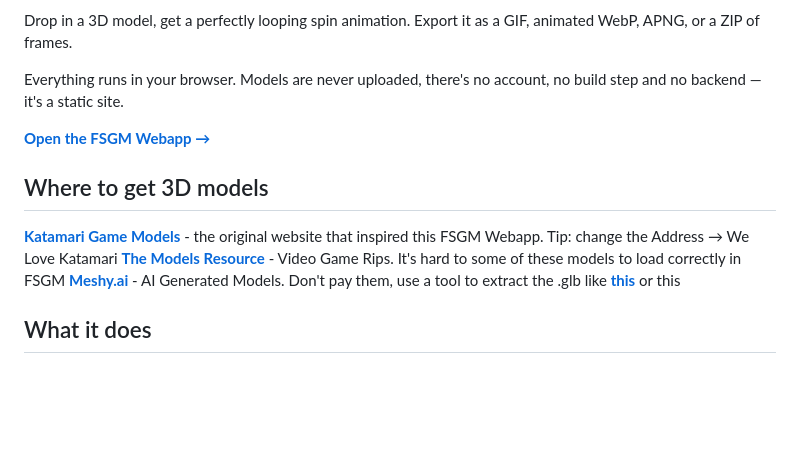
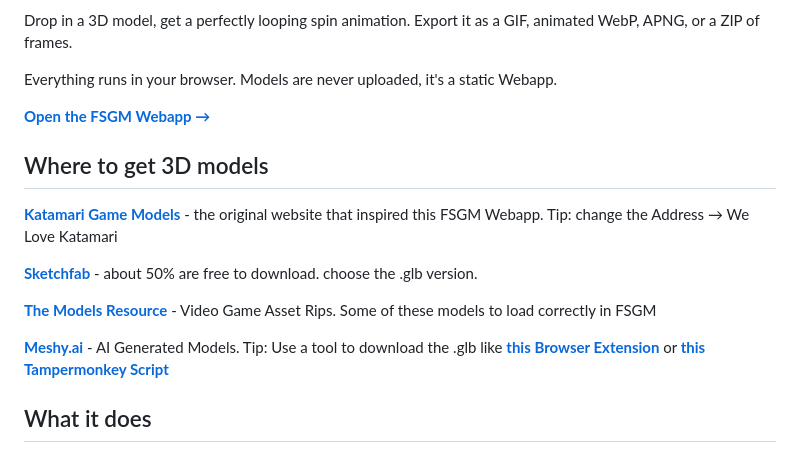
Before and after one commit to blackmetalforest/Funee-Spinning-GIF, a Markdown page: README.md, the part around the change. GitHub-like rendering; blank space fills up the shorter version.

Commit message:
Revise README for clarity and resource updates
Updated the README to clarify that it's a static Webapp and improved model resource links.

```diff
--- a/README.md
+++ b/README.md
@@ -5,16 +5,18 @@
 Drop in a 3D model, get a perfectly looping spin animation. Export it as a GIF,
 animated WebP, APNG, or a ZIP of frames.
 
-Everything runs in your browser. Models are never uploaded, there's no account,
-no build step and no backend — it's a static site.
+Everything runs in your browser. Models are never uploaded, it's a static Webapp.
 
 **[Open the FSGM Webapp →](https://blackmetalforest.github.io/Funee-Spinning-GIF/)**
 
 ## Where to get 3D models
 **[Katamari Game Models](https://katamari.andrew-boylan.com/)** - the original website that inspired this FSGM Webapp. Tip: change the Address → We Love Katamari
-**[The Models Resource](https://models.spriters-resource.com/)** - Video Game Rips. It's hard to some of these models to load correctly in FSGM
-**[Meshy.ai](https://www.meshy.ai/discover)** - AI Generated Models. Don't pay them, use a tool to extract the .glb like **[this](https://github.com/efebaykaraa/meshy_downloader)** or this
 
+**[Sketchfab](sketchfab.com)** - about 50% are free to download. choose the .glb version.
+
+**[The Models Resource](https://models.spriters-resource.com/)** - Video Game Asset Rips. Some of these models to load correctly in FSGM
+
+**[Meshy.ai](https://www.meshy.ai/discover)** - AI Generated Models. Tip: Use a tool to download the .glb like **[this Browser Extension](https://github.com/efebaykaraa/meshy_downloader)** or **[this Tampermonkey Script](https://github.com/youssef02/meshy2glb)**
 
 ## What it does
 
```
